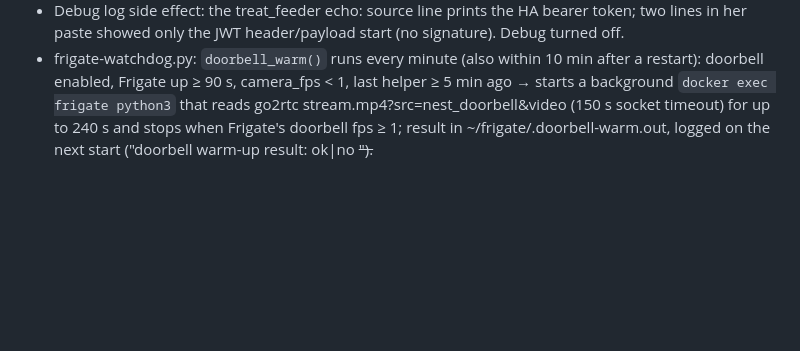
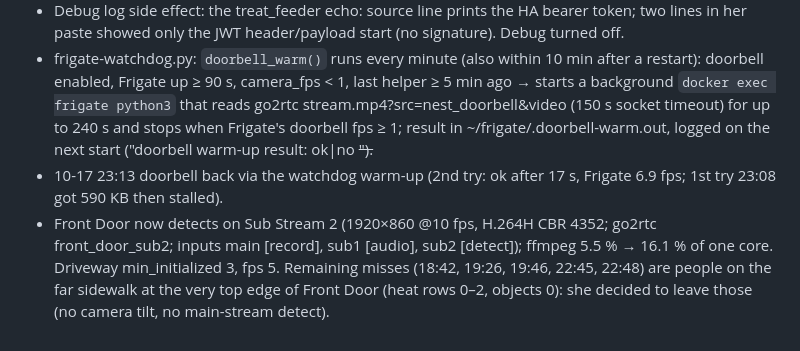
Before and after one commit to yafengwy/victoria-camera-app, a Markdown page: HANDOFF.md, the part around the change. Drawn GitHub-style; blank space fills up the shorter version.

Commit message:
Handoff: doorbell recovered, Front Door detect stream, far-edge misses accepted
Co-Authored-By: Claude Opus 5.5 <noreply@anthropic.com>
Claude-Session: https://claude.ai/code/session_01PuCJWToXqB6hsjP5FMVDMM

```diff
--- a/HANDOFF.md
+++ b/HANDOFF.md
@@ -350,3 +350,5 @@ She asked to keep this so the reply can show, with numbers, that lowering the sc
 - Measured: doorbell recordings stopped 10-17 18:11:19 while Frigate was running. go2rtc producer for the doorbell stayed empty (Backyard connected, nest/webrtc). Debug log (go2rtc `log: streams: debug`, now removed): producer start → Frigate's ffmpeg gives up exactly at its -timeout (10 s; with 30 s, 30 s) → producer stops. go2rtc frame.jpeg: 1st try FAIL after 45 s, then OK after 1.7 s and 3.4 s. So the doorbell needs > 45 s to start from cold; Frigate leaving makes go2rtc drop the half-built session, and the 120 s retry starts cold again → stuck. She set -timeout 90000000 (still 0 fps 3 min after the restart).
 - Debug log side effect: the treat_feeder echo: source line prints the HA bearer token; two lines in her paste showed only the JWT header/payload start (no signature). Debug turned off.
 - frigate-watchdog.py: `doorbell_warm()` runs every minute (also within 10 min after a restart): doorbell enabled, Frigate up ≥ 90 s, camera_fps < 1, last helper ≥ 5 min ago → starts a background `docker exec frigate python3` that reads go2rtc stream.mp4?src=nest_doorbell&video (150 s socket timeout) for up to 240 s and stops when Frigate's doorbell fps ≥ 1; result in ~/frigate/.doorbell-warm.out, logged on the next start ("doorbell warm-up result: ok|no <s> <bytes>").
+- 10-17 23:13 doorbell back via the watchdog warm-up (2nd try: ok after 17 s, Frigate 6.9 fps; 1st try 23:08 got 590 KB then stalled).
+- Front Door now detects on Sub Stream 2 (1920×860 @10 fps, H.264H CBR 4352; go2rtc front_door_sub2; inputs main [record], sub1 [audio], sub2 [detect]); ffmpeg 5.5 % → 16.1 % of one core. Driveway min_initialized 3, fps 5. Remaining misses (18:42, 19:26, 19:46, 22:45, 22:48) are people on the far sidewalk at the very top edge of Front Door (heat rows 0–2, objects 0): she decided to leave those (no camera tilt, no main-stream detect).
```
